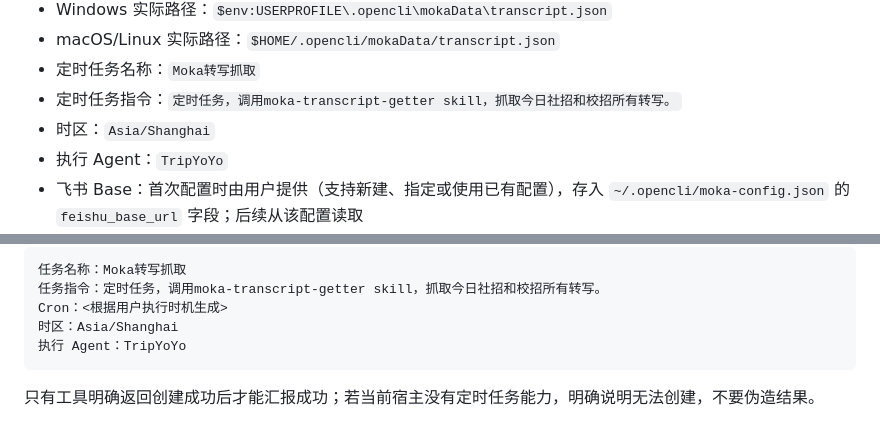
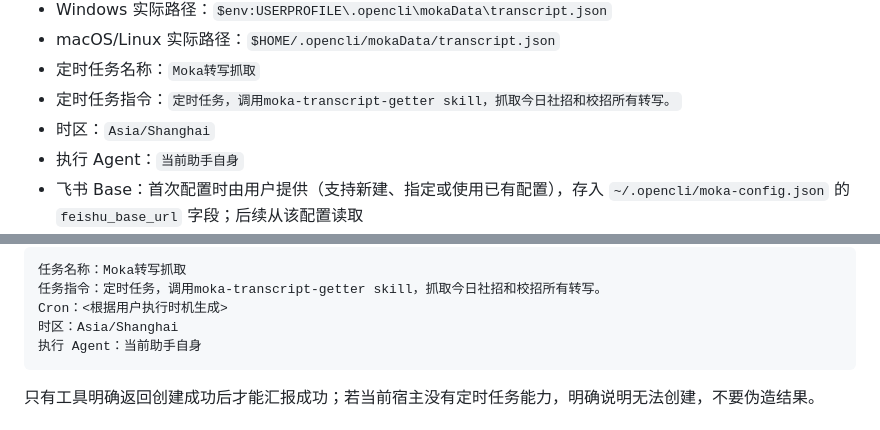
Before and after one commit to NeverlandzZ1/Moka-cli, a Markdown page: skills/moka-transcript-getter/SKILL.md, 2 parts joined by grey strips. GitHub-like rendering.

Commit message:
fix: 定时任务助手指定

````diff
--- a/skills/moka-transcript-getter/SKILL.md
+++ b/skills/moka-transcript-getter/SKILL.md
@@ -25,7 +25,7 @@ description: 为 HR 配置并运行 Moka 面试转写采集并写入飞书多维
 - 定时任务名称：`Moka转写抓取`
 - 定时任务指令：`定时任务，调用moka-transcript-getter skill，抓取今日社招和校招所有转写。`
 - 时区：`Asia/Shanghai`
-- 执行 Agent：`TripYoYo`
+- 执行 Agent：`当前助手自身`
 - 飞书 Base：首次配置时由用户提供（支持新建、指定或使用已有配置），存入 `~/.opencli/moka-config.json` 的 `feishu_base_url` 字段；后续从该配置读取
 - 飞书同步脚本：`scripts/sync-lark-base.mjs`（内置 Windows 命令行长度保护：JSON > 3000 字符时自动切换为 `@./file.json` 临时文件模式）
 - 飞书去重脚本：`scripts/deduplicate-lark-base.mjs`（逐条删除策略，非 batch delete；同样内置 @file 保护）
@@ -194,7 +194,7 @@ Moka 登录和飞书 user 授权都验证成功后，只问："是否创建 Moka
 任务指令：定时任务，调用moka-transcript-getter skill，抓取今日社招和校招所有转写。
 Cron：<根据用户执行时机生成>
 时区：Asia/Shanghai
-执行 Agent：TripYoYo
+执行 Agent：当前助手自身
 ```
 
 只有工具明确返回创建成功后才能汇报成功；若当前宿主没有定时任务能力，明确说明无法创建，不要伪造结果。
````
